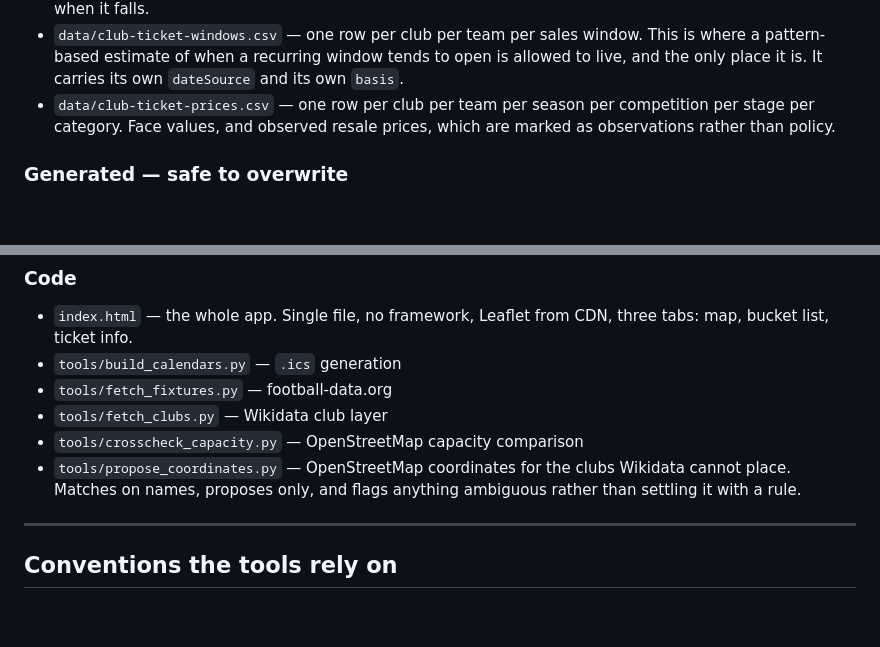
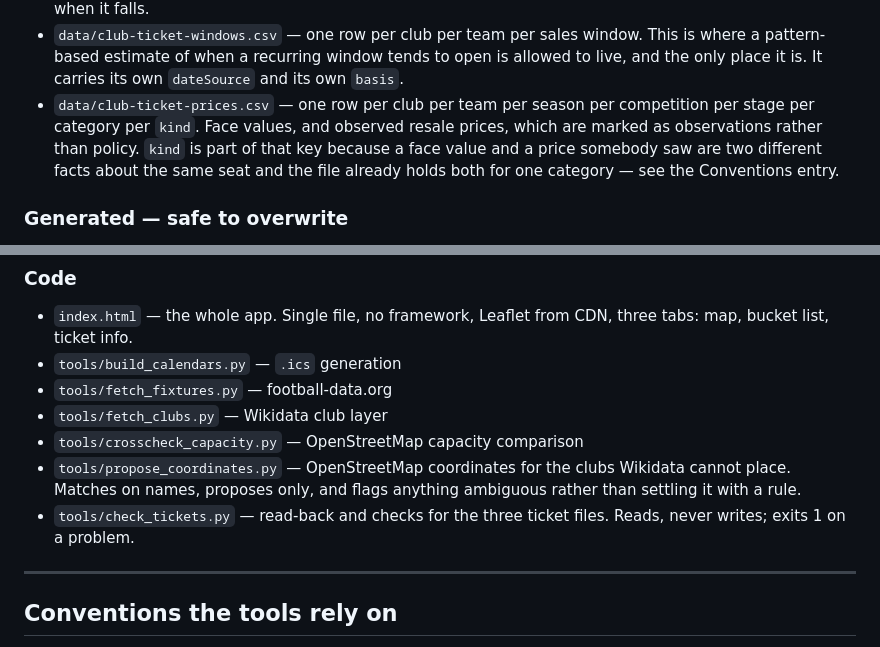
Before and after one commit to AlexGrozavul/Football, a Markdown page: CLAUDE.md, 2 parts joined by grey strips. GitHub-like rendering; blank space fills up the shorter version.

```diff
--- a/CLAUDE.md
+++ b/CLAUDE.md
@@ -103,8 +103,11 @@ a subscribed calendar reads as a schedule regardless of its description.
   window tends to open is allowed to live, and the only place it is.
   It carries its own `dateSource` and its own `basis`.
 - `data/club-ticket-prices.csv` — one row per club per team per season
-  per competition per stage per category. Face values, and observed
-  resale prices, which are marked as observations rather than policy.
+  per competition per stage per category per `kind`. Face values, and
+  observed resale prices, which are marked as observations rather than
+  policy. `kind` is part of that key because a face value and a price
+  somebody saw are two different facts about the same seat and the file
+  already holds both for one category — see the Conventions entry.
 
 ### Generated — safe to overwrite
 
@@ -129,6 +132,8 @@ a subscribed calendar reads as a schedule regardless of its description.
 - `tools/propose_coordinates.py` — OpenStreetMap coordinates for the
   clubs Wikidata cannot place. Matches on names, proposes only, and
   flags anything ambiguous rather than settling it with a rule.
+- `tools/check_tickets.py` — read-back and checks for the three ticket
+  files. Reads, never writes; exits 1 on a problem.
 
 ---
 
```
Also changed, not shown: other parts of CLAUDE.md (+62 -9 lines).
